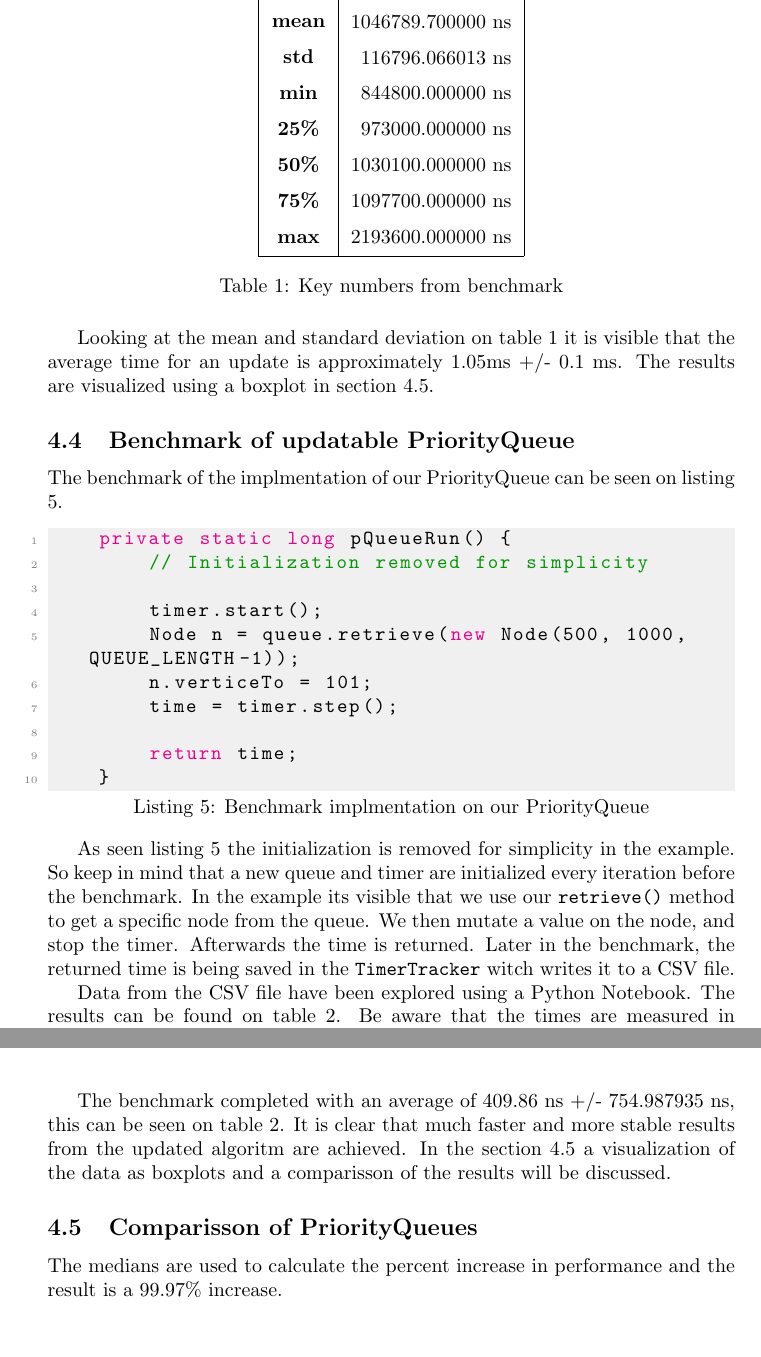
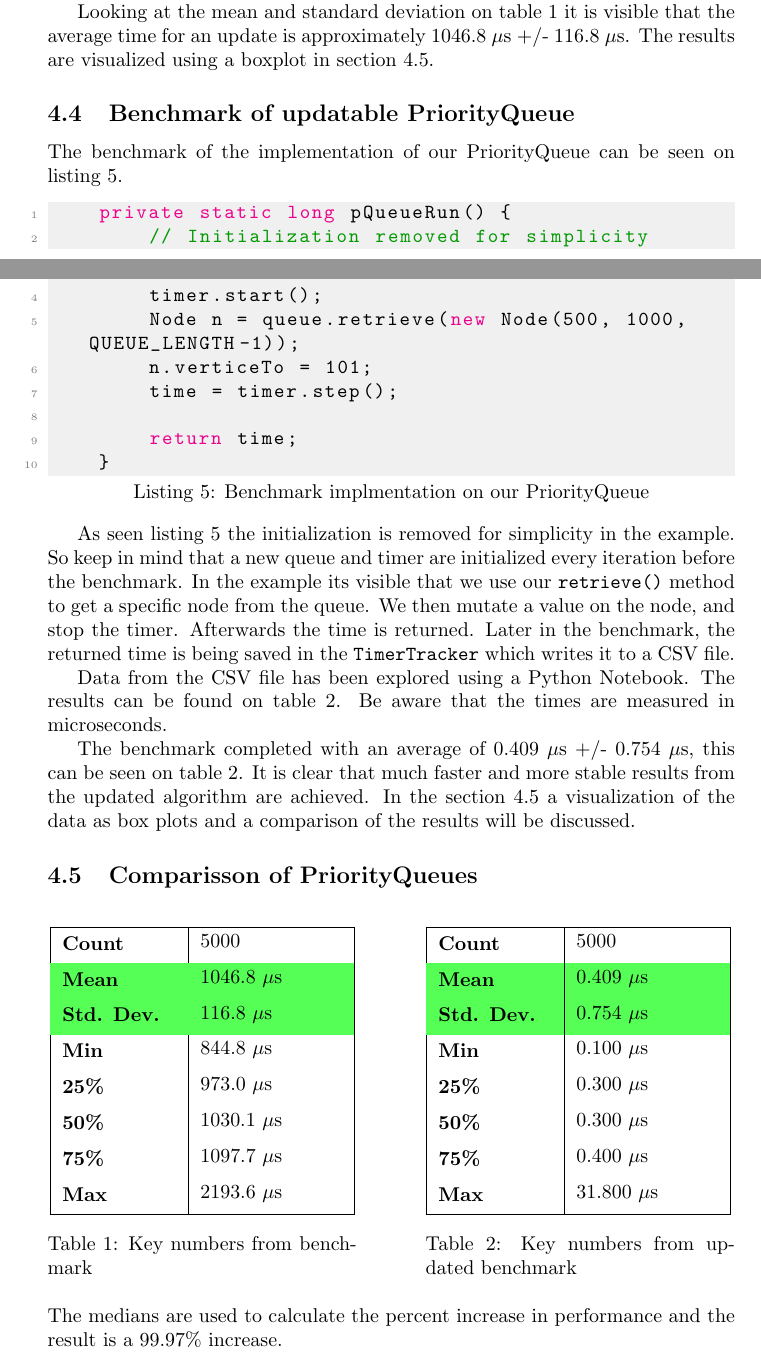
Before and after one commit to Cosby1992/UFO_Exam, a LaTeX problem sheet (latex/exam.tex): two parts of pages 5 and 6 of 8 before the commit and two parts of pages 4 and 5 of 7 after it, joined at a grey line, cut at the place of the change, the shorter picture padded with empty space. Compiled offline with pdfLaTeX.

Commit message:
Moved tables to comparrison

```diff
--- a/latex/exam.tex
+++ b/latex/exam.tex
@@ -2,11 +2,12 @@
 \usepackage{pgf-pie}
 \usepackage{xurl}
 \usepackage{listings}
-\usepackage{xcolor}
+\usepackage{xcolor,colortbl}
 \usepackage{makecell}
 \usepackage{placeins}
 \usepackage{graphicx}
 \usepackage{float}
+\usepackage{tabstackengine}
 \graphicspath{ {./resources/} }
 
 \renewcommand\theadfont{\bfseries}
@@ -204,15 +200,0 @@ On table \ref{tab:regular_times} an overview of the datapoints are calculated us
-\begin{table}[H]
-\centering
-\begin{tabular}{ |l|r| }
-    \hline
-    \thead{count}	& 5000	                   \\
-    \thead{mean}	& 1046789.700000 ns        \\
-    \thead{std}	    & 116796.066013 ns	       \\
-    \thead{min}	    & 844800.000000	ns         \\
-    \thead{25\%}	& 973000.000000	ns         \\
-    \thead{50\%}	& 1030100.000000 ns        \\
-    \thead{75\%}	& 1097700.000000 ns        \\
-    \thead{max}	    & 2193600.000000 ns        \\
-    \hline
-\end{tabular}
-    \caption{Key numbers from benchmark}
@@ -221,6 +204,7 @@ On table \ref{tab:regular_times} an overview of the datapoints are calculated us
+On table \ref{tab:regular_times} an overview of the data points are calculated using a Python Notebook.
 
 Looking at the mean and standard deviation on table \ref{tab:regular_times} it is
-visible that the average time for an update is approximately 1.05ms +/- 0.1 ms.
+visible that the average time for an update is approximately 1046.8 $\mu$s +/- 116.8 $\mu$s.
 The results are visualized using a boxplot in section \ref{sec:comparisson_of_priorityqueues}.
 
 % Here we have zoomed in on a boxplot of the data. \ref{img:boxplotorg}
@@ -237,7 +221,7 @@ The results are visualized using a boxplot in section \ref{sec:comparisson_of_pr
 
 \subsection{Benchmark of updatable PriorityQueue} % Cosby
 % Describe the method for updating (LINEAR WITH ITERATOR)
-The benchmark of the implmentation of our PriorityQueue can be seen on
+The benchmark of the implementation of our PriorityQueue can be seen on
 listing \ref{lst:benchmark_of_selfpq}.
 
 \begin{lstlisting}[caption={Benchmark implmentation on our PriorityQueue},label={lst:benchmark_of_selfpq}]
@@ -258,8 +242,8 @@ So keep in mind that a new queue and timer are initialized every iteration befor
 In the example its visible that we use our \lstinline{retrieve()} method to get a specific
 node from the queue. We then mutate a value on the node, and stop the timer.
 Afterwards the time is returned. Later in the benchmark, the returned time is being saved in the
-\lstinline{TimerTracker} witch writes it to a CSV file.
+\lstinline{TimerTracker} which writes it to a CSV file.
 
-Data from the CSV file have been explored using a Python Notebook.
-The results can be found on table \ref{tab:updated_times}. Be aware that the times are measured in nanoseconds.
+Data from the CSV file has been explored using a Python Notebook.
+The results can be found on table \ref{tab:updated_times}. Be aware that the times are measured in microseconds.
 
@@ -283,16 +250,52 @@ The results can be found on table \ref{tab:updated_times}. Be aware that the tim
-    \label{tab:updated_times}
-\end{table}
-
-The benchmark completed with an average of 409.86 ns +/- 754.987935 ns, this can be seen on table \ref{tab:updated_times}.
-It is clear that much faster and more stable results from the updated algoritm are achieved.
+The benchmark completed with an average of 0.409 $\mu$s +/- 0.754 $\mu$s, this can be seen on table \ref{tab:updated_times}.
+It is clear that much faster and more stable results from the updated algorithm are achieved.
 In the section \ref{sec:comparisson_of_priorityqueues} a visualization of the data as
-boxplots and a comparisson of the results will be discussed.
+box plots and a comparison of the results will be discussed.
 
 
 % Show a desciption of our numbers
 % Show boxplot of times
 \subsection{Comparisson of PriorityQueues} % Dima
 \label{sec:comparisson_of_priorityqueues}
+
+\begin{table}[H]
+    \parbox{.45\linewidth}{
+    \centering
+    \begin{tabular}{ |m{2cm}|m{2.5cm}| }
+        \hline
+        \thead[l]{Count}	                            & 5000	                                    \\
+        \cellcolor[HTML]{55FF55}\thead[l]{Mean}	        & \cellcolor[HTML]{55FF55}1046.8 $\mu$s     \\
+        \cellcolor[HTML]{55FF55}\thead[l]{Std. Dev.}	& \cellcolor[HTML]{55FF55}116.8 $\mu$s	    \\
+        \thead[l]{Min}	                                & 844.8	$\mu$s                              \\
+        \thead[l]{25\%}	                                & 973.0	$\mu$s                              \\
+        \thead[l]{50\%}	                                & 1030.1 $\mu$s                             \\
+        \thead[l]{75\%}	                                & 1097.7 $\mu$s                             \\
+        \thead[l]{Max}	                                & 2193.6 $\mu$s                             \\
+        \hline
+    \end{tabular}
+        \caption{Key numbers from benchmark}
+        \label{tab:regular_times}
+    }
+    \hfill
+    \parbox{.45\linewidth}{
+    \begin{tabular}{ |m{2cm}|m{2.5cm}| }
+        \hline
+        \thead[l]{Count}                                & 5000                                  \\
+        \cellcolor[HTML]{55FF55}\thead[l]{Mean}         & \cellcolor[HTML]{55FF55}0.409 $\mu$s  \\
+        \cellcolor[HTML]{55FF55}\thead[l]{Std. Dev.}    & \cellcolor[HTML]{55FF55}0.754 $\mu$s  \\
+        \thead[l]{Min}                                  & 0.100 $\mu$s                          \\
+        \thead[l]{25\%}                                 & 0.300 $\mu$s                          \\
+        \thead[l]{50\%}                                 & 0.300 $\mu$s                          \\
+        \thead[l]{75\%}                                 & 0.400 $\mu$s                          \\
+        \thead[l]{Max}                                  & 31.800 $\mu$s                         \\
+        \hline
+    \end{tabular}
+        \caption{Key numbers from updated benchmark}
+        \label{tab:updated_times}
+    }
+\end{table}
+
+
 % How much faster is the method than Javas
 The medians are used to calculate the percent increase in performance and the result is a 99.97\% increase.
 %Since the optimized median is only at 300 ns, we can easily calculate that the percent in reduction is at 99.97\%.
```
Also changed, not shown: latex/exam.tex (80 more changed lines).
